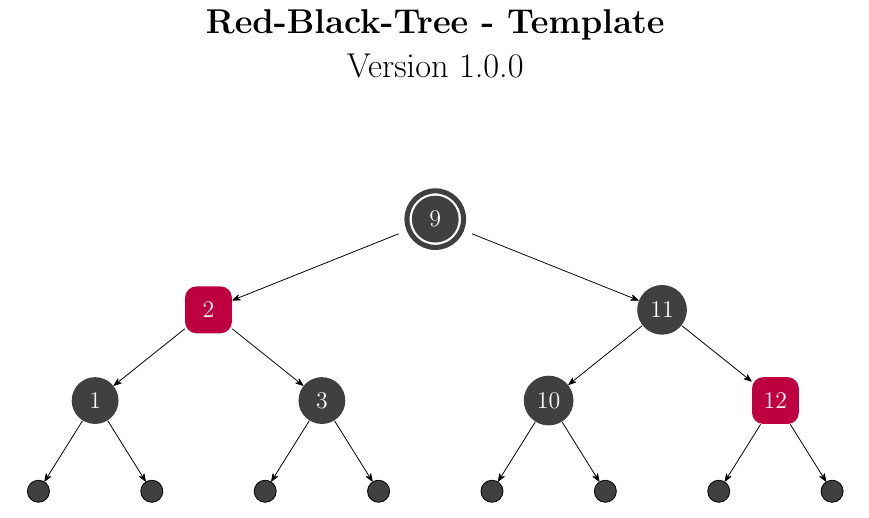
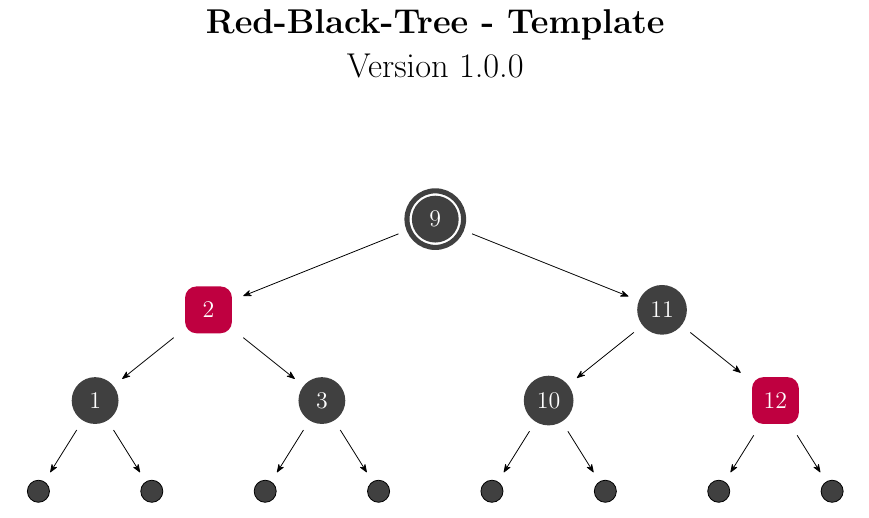
Before and after one commit to BenSt099/Educational-Templates, a LaTeX document (Red-Black-Tree/Red-Black-Tree.tex): part of the page, cut so that both start at the same text. Compiled offline with pdfLaTeX.

Commit message:
updated red-black-tree template #2

```diff
--- a/Red-Black-Tree/Red-Black-Tree.tex
+++ b/Red-Black-Tree/Red-Black-Tree.tex
@@ -39,9 +39,9 @@
         level 3/.style={sibling distance=2cm},
         node distance=3.5cm,
         ->,-{Stealth[round,open,fill=black]},
-        blackNode/.style = {shape=circle,fill=darkgray,text=white,minimum size=2em},
-        redNode/.style = {fill=purple,text=white,rounded corners=2mm,minimum size=2em},
-        endNode/.style = {shape=circle,draw=black,fill=darkgray,text=white},
+        blackNode/.style = {shape=circle,fill=darkgray,text=white,minimum size=2em,outer sep=0.2cm},
+        redNode/.style = {fill=purple,text=white,rounded corners=2mm,minimum size=2em,outer sep=0.2cm},
+        endNode/.style = {shape=circle,draw=black,fill=darkgray,text=white,outer sep=0.2cm},
         innerBlackNode/.style = {shape=circle,fill=darkgray,text=white,minimum size=2em}, % inner node for double-black-state
         innerRedNode/.style = {shape=circle,fill=purple,text=white,minimum size=2em}, % inner node for red-black-state
         outerNode/.style = {shape=circle,very thick,draw=darkgray,fill=white,outer sep=0.2cm, inner sep=-0.6mm, distance=0.01cm,line width=0.9mm}
```
